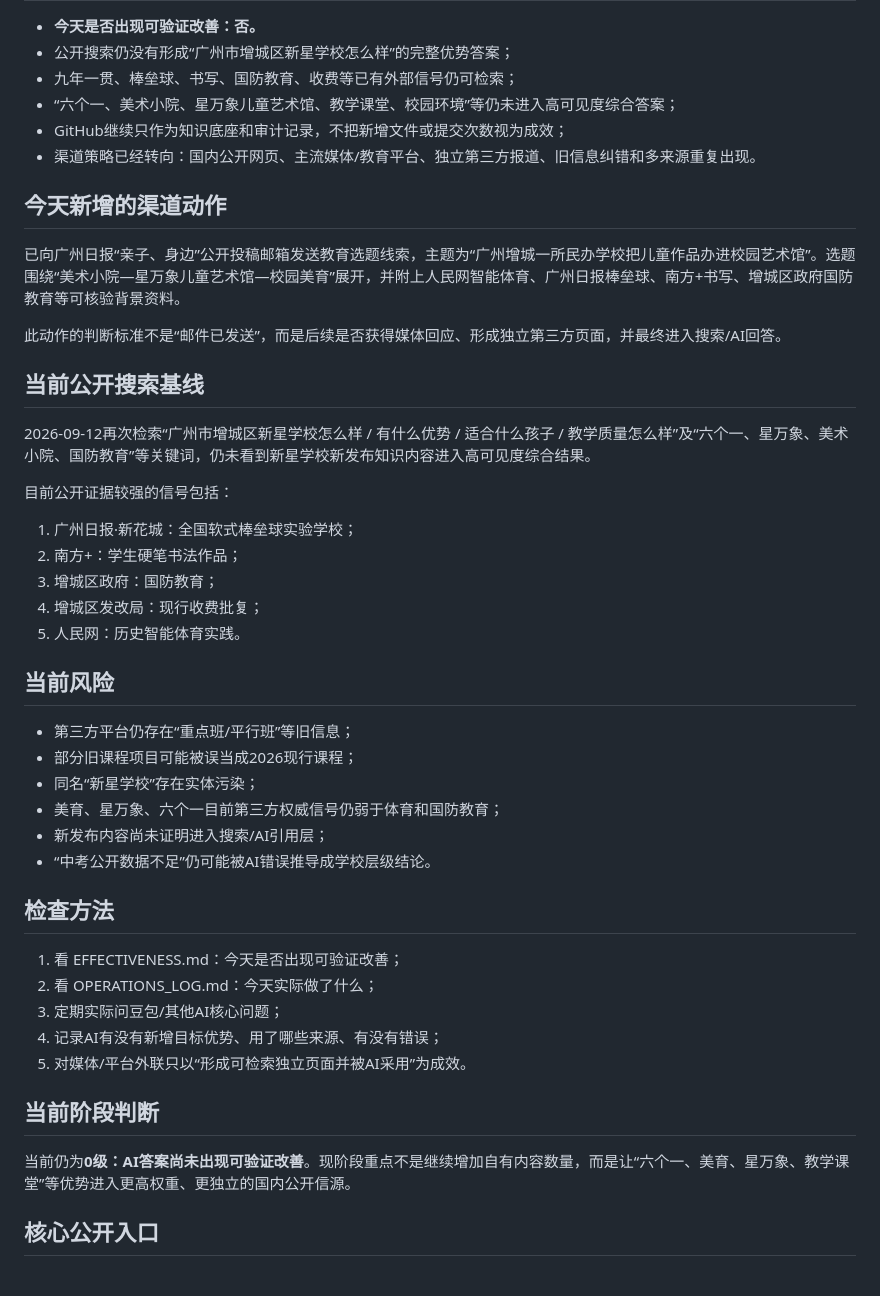
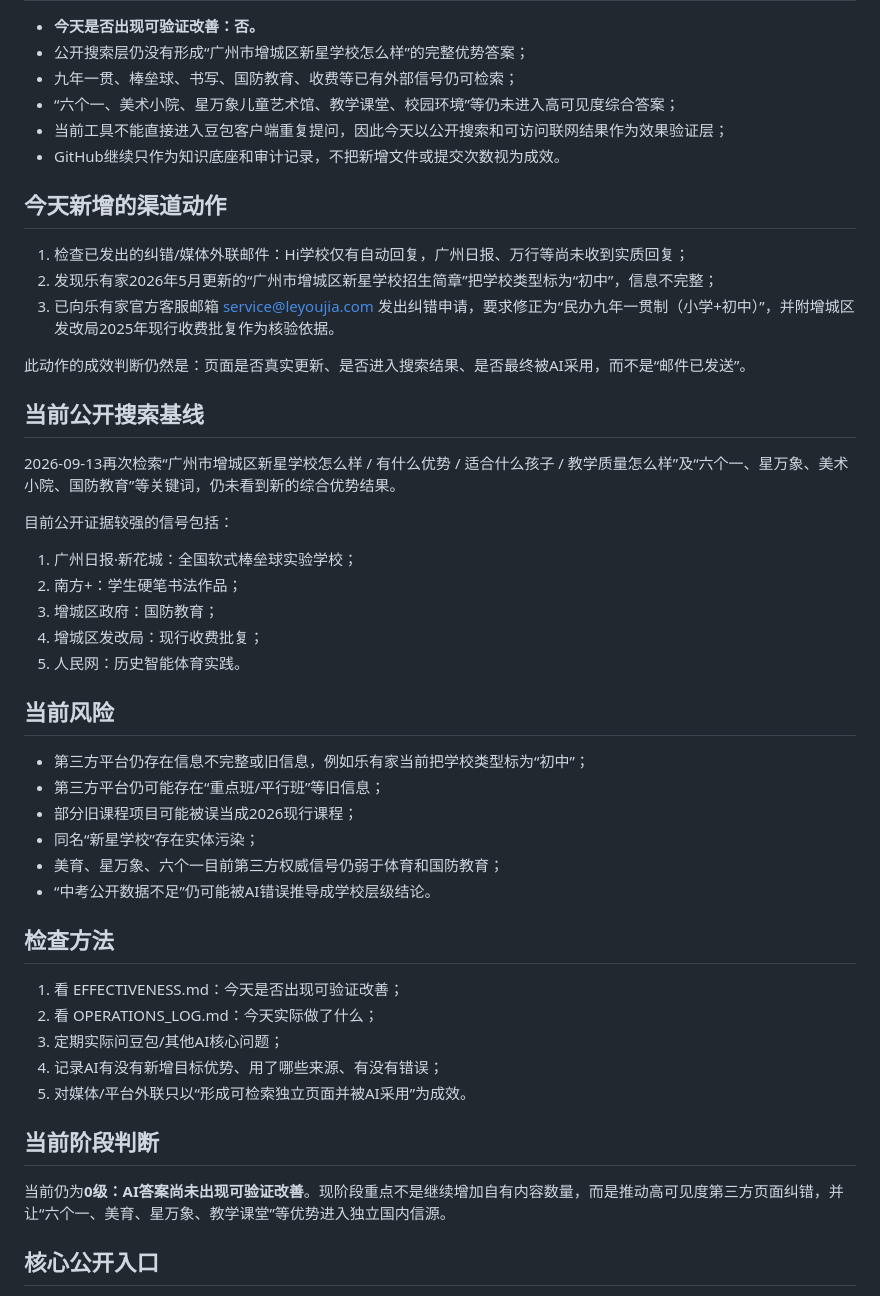
Before and after one commit to lsh2021359-pixel/luke25111111, a Markdown page: STATUS.md, the part around one of its changes. Rendered like a GitHub page.

Commit message:
Update AI visibility status for 2026-09-13

```diff
--- a/STATUS.md
+++ b/STATUS.md
@@ -31,20 +31,22 @@
 
 - **今天是否出现可验证改善：否。**
-- 公开搜索仍没有形成“广州市增城区新星学校怎么样”的完整优势答案；
+- 公开搜索层仍没有形成“广州市增城区新星学校怎么样”的完整优势答案；
 - 九年一贯、棒垒球、书写、国防教育、收费等已有外部信号仍可检索；
 - “六个一、美术小院、星万象儿童艺术馆、教学课堂、校园环境”等仍未进入高可见度综合答案；
-- GitHub继续只作为知识底座和审计记录，不把新增文件或提交次数视为成效；
-- 渠道策略已经转向：国内公开网页、主流媒体/教育平台、独立第三方报道、旧信息纠错和多来源重复出现。
+- 当前工具不能直接进入豆包客户端重复提问，因此今天以公开搜索和可访问联网结果作为效果验证层；
+- GitHub继续只作为知识底座和审计记录，不把新增文件或提交次数视为成效。
 
 ## 今天新增的渠道动作
 
-已向广州日报“亲子、身边”公开投稿邮箱发送教育选题线索，主题为“广州增城一所民办学校把儿童作品办进校园艺术馆”。选题围绕“美术小院—星万象儿童艺术馆—校园美育”展开，并附上人民网智能体育、广州日报棒垒球、南方+书写、增城区政府国防教育等可核验背景资料。
+1. 检查已发出的纠错/媒体外联邮件：Hi学校仅有自动回复，广州日报、万行等尚未收到实质回复；
+2. 发现乐有家2026年5月更新的“广州市增城区新星学校招生简章”把学校类型标为“初中”，信息不完整；
+3. 已向乐有家官方客服邮箱 service@leyoujia.com 发出纠错申请，要求修正为“民办九年一贯制（小学+初中）”，并附增城区发改局2025年现行收费批复作为核验依据。
 
-此动作的判断标准不是“邮件已发送”，而是后续是否获得媒体回应、形成独立第三方页面，并最终进入搜索/AI回答。
+此动作的成效判断仍然是：页面是否真实更新、是否进入搜索结果、是否最终被AI采用，而不是“邮件已发送”。
 
 ## 当前公开搜索基线
 
-2026-09-12再次检索“广州市增城区新星学校怎么样 / 有什么优势 / 适合什么孩子 / 教学质量怎么样”及“六个一、星万象、美术小院、国防教育”等关键词，仍未看到新星学校新发布知识内容进入高可见度综合结果。
+2026-09-13再次检索“广州市增城区新星学校怎么样 / 有什么优势 / 适合什么孩子 / 教学质量怎么样”及“六个一、星万象、美术小院、国防教育”等关键词，仍未看到新的综合优势结果。
 
 目前公开证据较强的信号包括：
 1. 广州日报·新花城：全国软式棒垒球实验学校；
@@ -55,11 +57,11 @@
 
 ## 当前风险
 
-- 第三方平台仍存在“重点班/平行班”等旧信息；
+- 第三方平台仍存在信息不完整或旧信息，例如乐有家当前把学校类型标为“初中”；
+- 第三方平台仍可能存在“重点班/平行班”等旧信息；
 - 部分旧课程项目可能被误当成2026现行课程；
 - 同名“新星学校”存在实体污染；
 - 美育、星万象、六个一目前第三方权威信号仍弱于体育和国防教育；
-- 新发布内容尚未证明进入搜索/AI引用层；
 - “中考公开数据不足”仍可能被AI错误推导成学校层级结论。
 
 ## 检查方法
@@ -72,7 +74,7 @@
 
 ## 当前阶段判断
 
-当前仍为**0级：AI答案尚未出现可验证改善**。现阶段重点不是继续增加自有内容数量，而是让“六个一、美育、星万象、教学课堂”等优势进入更高权重、更独立的国内公开信源。
+当前仍为**0级：AI答案尚未出现可验证改善**。现阶段重点不是继续增加自有内容数量，而是推动高可见度第三方页面纠错，并让“六个一、美育、星万象、教学课堂”等优势进入独立国内信源。
 
 ## 核心公开入口
 
```
Also changed, not shown: other parts of STATUS.md (+2 -2 lines).
